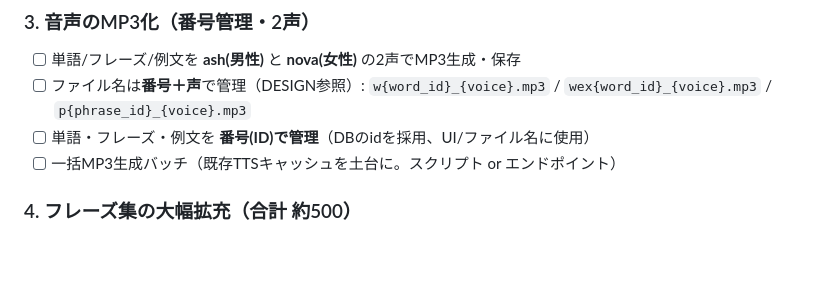
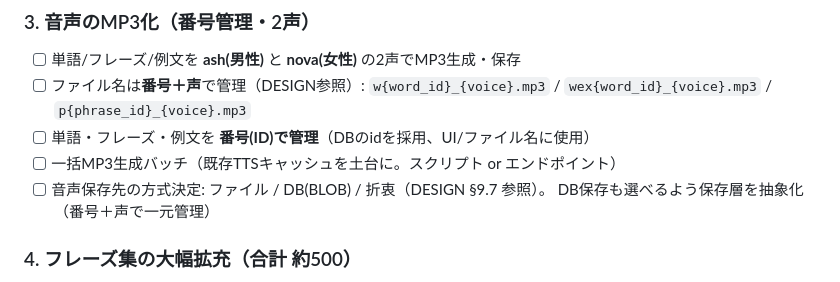
Before and after one commit to yutsuka123/LearningEnglishWithAI, a Markdown page: docs/TODO.md, the part around the change. GitHub-like rendering; blank space fills up the shorter version.

```diff
--- a/docs/TODO.md
+++ b/docs/TODO.md
@@ -67,6 +67,8 @@
       `p{phrase_id}_{voice}.mp3`
 - [ ] 単語・フレーズ・例文を **番号(ID)で管理**（DBのidを採用、UI/ファイル名に使用）
 - [ ] 一括MP3生成バッチ（既存TTSキャッシュを土台に。スクリプト or エンドポイント）
+- [ ] 音声保存先の方式決定: ファイル / DB(BLOB) / 折衷（DESIGN §9.7 参照）。
+      DB保存も選べるよう保存層を抽象化（番号＋声で一元管理）
 
 ### 4. フレーズ集の大幅拡充（合計 約500）
 - [ ] 以下カテゴリでAI生成＋精査して追加（scene/domainでタグ）:
```
Also changed, not shown: docs/DESIGN.md (+10 -0 lines).
